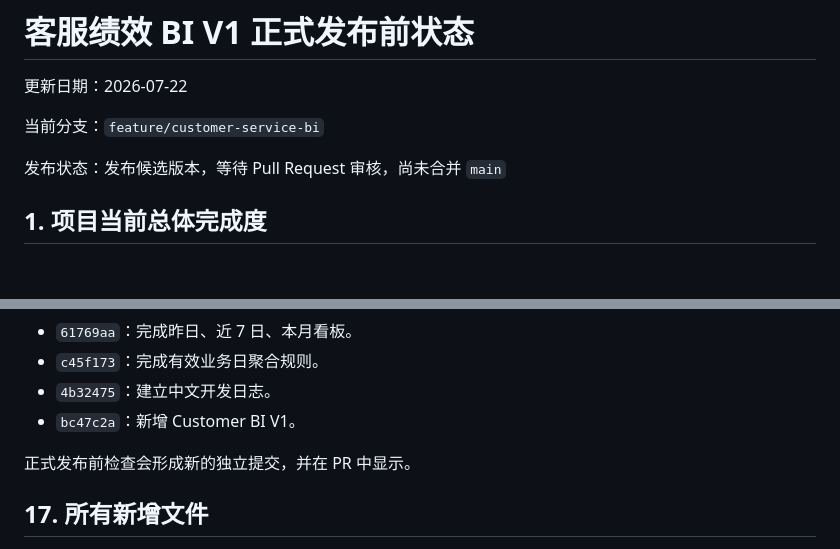
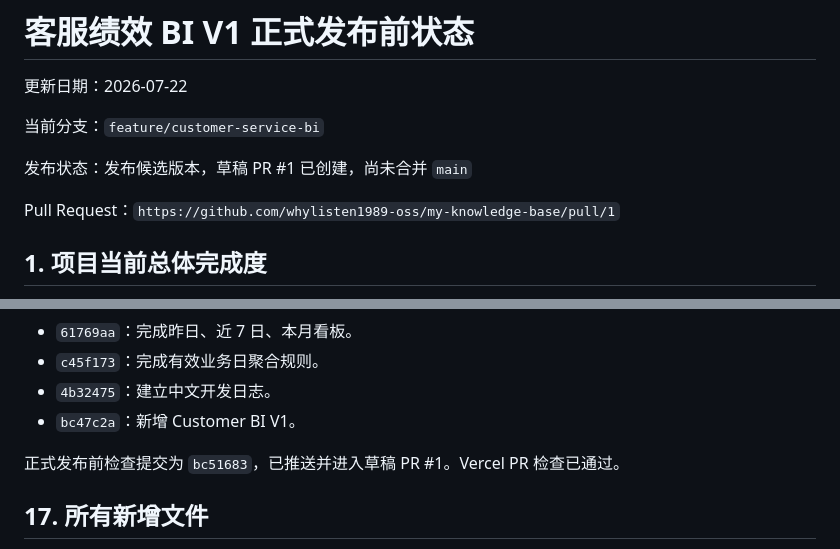
Before and after one commit to whylisten1989-oss/my-knowledge-base, a Markdown page: docs/customer-bi-design/FINAL_STATUS.md, 2 parts joined by grey strips. Rendered like a GitHub page; blank space fills up the shorter version.

```diff
--- a/docs/customer-bi-design/FINAL_STATUS.md
+++ b/docs/customer-bi-design/FINAL_STATUS.md
@@ -4,7 +4,9 @@
 
 当前分支：`feature/customer-service-bi`
 
-发布状态：发布候选版本，等待 Pull Request 审核，尚未合并 `main`
+发布状态：发布候选版本，草稿 PR #1 已创建，尚未合并 `main`
+
+Pull Request：`https://github.com/whylisten1989-oss/my-knowledge-base/pull/1`
 
 ## 1. 项目当前总体完成度
 
@@ -90,7 +92,7 @@ Preview 中可以注册或登录、上传 Excel、选择业务日期、搜索和
 - `4b32475`：建立中文开发日志。
 - `bc47c2a`：新增 Customer BI V1。
 
-正式发布前检查会形成新的独立提交，并在 PR 中显示。
+正式发布前检查提交为 `bc51683`，已推送并进入草稿 PR #1。Vercel PR 检查已通过。
 
 ## 17. 所有新增文件
 
```
Also changed, not shown: docs/customer-bi-design/DEVELOPMENT_LOG.md (+64 -0 lines).
